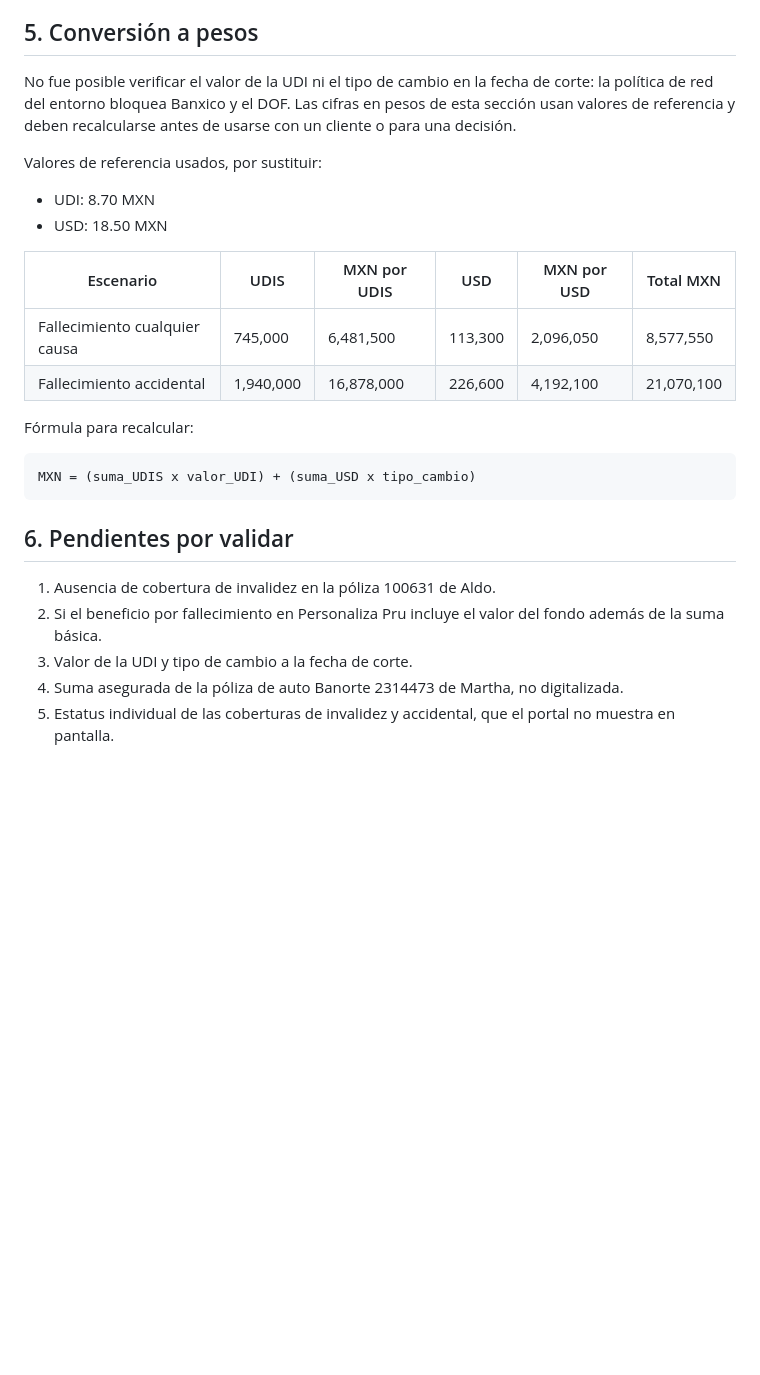
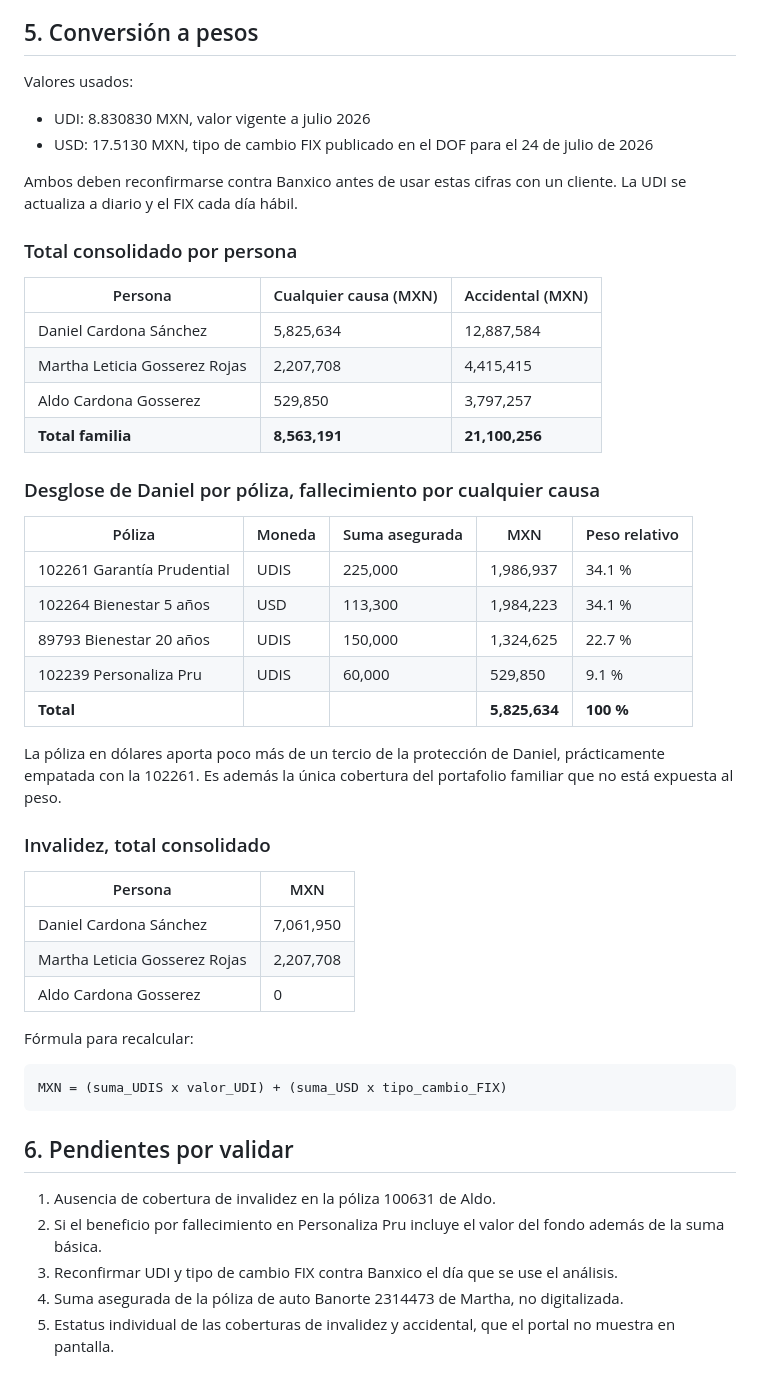
Before and after one commit to danielcardonas8104/ia-system-web, a Markdown page: cartera/analisis-proteccion-familiar-2026-07-28.md, the part around the change. Drawn GitHub-style; blank space fills up the shorter version.

Commit message:
Consolida protección familiar en pesos con UDI y tipo de cambio verificados
Sustituye los valores placeholder por UDI 8.830830 y tipo de cambio FIX
17.5130 del DOF al 24 de julio de 2026.

Agrega total consolidado por persona, desglose de Daniel por póliza con
peso relativo de cada una, y total de invalidez en pesos.

Co-Authored-By: Claude Opus 5 <noreply@anthropic.com>
Claude-Session: https://claude.ai/code/session_01XazJBRLKS24K4fyTg2XEYV

````diff
--- a/cartera/analisis-proteccion-familiar-2026-07-28.md
+++ b/cartera/analisis-proteccion-familiar-2026-07-28.md
@@ -103,28 +103,52 @@ Tanto 102239 como 100631 muestran EXCESO en 0.00. No hay aportación adicional p
 
 ## 5. Conversión a pesos
 
-No fue posible verificar el valor de la UDI ni el tipo de cambio en la fecha de corte: la política de red del entorno bloquea Banxico y el DOF. Las cifras en pesos de esta sección usan valores de referencia y deben recalcularse antes de usarse con un cliente o para una decisión.
+Valores usados:
+- UDI: 8.830830 MXN, valor vigente a julio 2026
+- USD: 17.5130 MXN, tipo de cambio FIX publicado en el DOF para el 24 de julio de 2026
 
-Valores de referencia usados, por sustituir:
-- UDI: 8.70 MXN
-- USD: 18.50 MXN
+Ambos deben reconfirmarse contra Banxico antes de usar estas cifras con un cliente. La UDI se actualiza a diario y el FIX cada día hábil.
 
-| Escenario | UDIS | MXN por UDIS | USD | MXN por USD | Total MXN |
-|---|---|---|---|---|---|
-| Fallecimiento cualquier causa | 745,000 | 6,481,500 | 113,300 | 2,096,050 | 8,577,550 |
-| Fallecimiento accidental | 1,940,000 | 16,878,000 | 226,600 | 4,192,100 | 21,070,100 |
+### Total consolidado por persona
+
+| Persona | Cualquier causa (MXN) | Accidental (MXN) |
+|---|---|---|
+| Daniel Cardona Sánchez | 5,825,634 | 12,887,584 |
+| Martha Leticia Gosserez Rojas | 2,207,708 | 4,415,415 |
+| Aldo Cardona Gosserez | 529,850 | 3,797,257 |
+| **Total familia** | **8,563,191** | **21,100,256** |
+
+### Desglose de Daniel por póliza, fallecimiento por cualquier causa
+
+| Póliza | Moneda | Suma asegurada | MXN | Peso relativo |
+|---|---|---|---|---|
+| 102261 Garantía Prudential | UDIS | 225,000 | 1,986,937 | 34.1 % |
+| 102264 Bienestar 5 años | USD | 113,300 | 1,984,223 | 34.1 % |
+| 89793 Bienestar 20 años | UDIS | 150,000 | 1,324,625 | 22.7 % |
+| 102239 Personaliza Pru | UDIS | 60,000 | 529,850 | 9.1 % |
+| **Total** | | | **5,825,634** | **100 %** |
+
+La póliza en dólares aporta poco más de un tercio de la protección de Daniel, prácticamente empatada con la 102261. Es además la única cobertura del portafolio familiar que no está expuesta al peso.
+
+### Invalidez, total consolidado
+
+| Persona | MXN |
+|---|---|
+| Daniel Cardona Sánchez | 7,061,950 |
+| Martha Leticia Gosserez Rojas | 2,207,708 |
+| Aldo Cardona Gosserez | 0 |
 
 Fórmula para recalcular:
 
 ```
-MXN = (suma_UDIS x valor_UDI) + (suma_USD x tipo_cambio)
+MXN = (suma_UDIS x valor_UDI) + (suma_USD x tipo_cambio_FIX)
 ```
 
 ## 6. Pendientes por validar
 
 1. Ausencia de cobertura de invalidez en la póliza 100631 de Aldo.
 2. Si el beneficio por fallecimiento en Personaliza Pru incluye el valor del fondo además de la suma básica.
-3. Valor de la UDI y tipo de cambio a la fecha de corte.
+3. Reconfirmar UDI y tipo de cambio FIX contra Banxico el día que se use el análisis.
 4. Suma asegurada de la póliza de auto Banorte 2314473 de Martha, no digitalizada.
 5. Estatus individual de las coberturas de invalidez y accidental, que el portal no muestra en pantalla.
 
````
